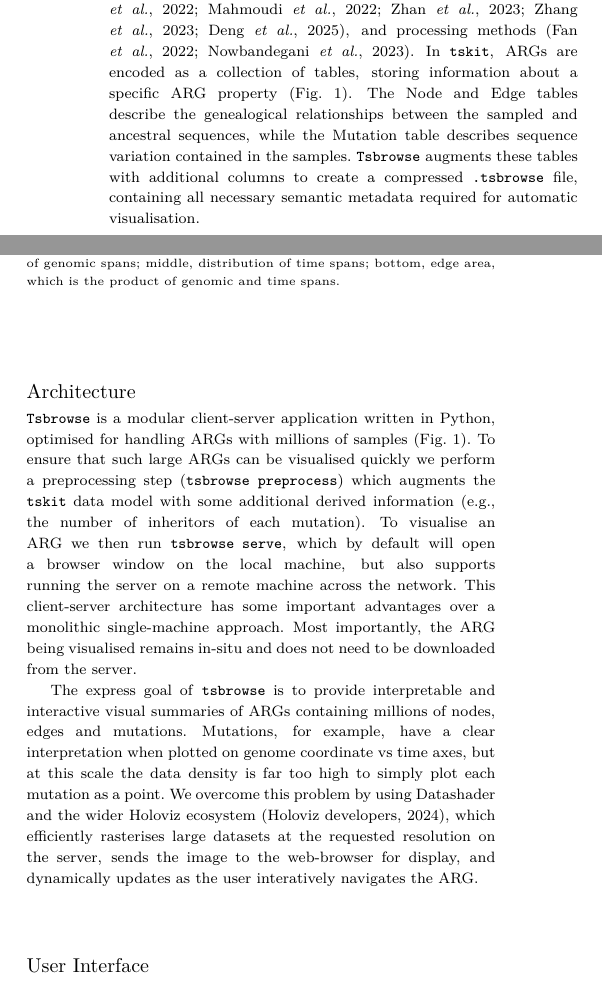
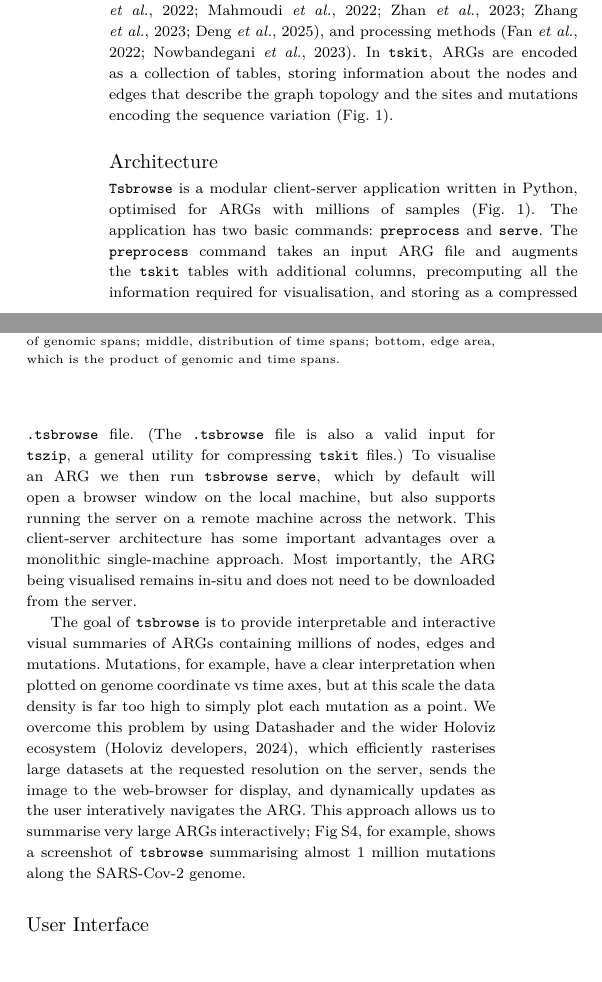
Before and after one commit to savitakartik/tsbrowse-paper, a LaTeX thesis (manuscript/paper.tex): two parts of the columns of page 2 of 8, joined at a grey line, cut so that both start at the same text, the shorter picture padded with empty space. Compiled offline with pdfLaTeX.

Commit message:
polish data model & architecture

```diff
--- a/manuscript/paper.tex
+++ b/manuscript/paper.tex
@@ -231,8 +231,9 @@ inference~\citep{kelleher2019inferring,speidel2019method,wohns2022unified,
 mahmoudi2022bayesian,zhan2023towards,zhang2023biobank,deng2025general},
 and processing methods~\citep{fan2022genealogical,nowbandegani2023extremely}.
 In \texttt{tskit}, ARGs are encoded as a
-collection of tables, storing information about a specific ARG
-property (Fig.~\ref{fig:Figure_1}).
+collection of tables, storing information about the
+nodes and edges that describe the graph topology and the sites
+and mutations encoding the sequence variation (Fig.~\ref{fig:Figure_1}).
 % For example, the Node table describes sampled or ancestral sequences
 % and records their time of birth, and the individual and population they belong
 % to. The Edge table describes the relationship between pairs of nodes, and
@@ -240,24 +241,25 @@ property (Fig.~\ref{fig:Figure_1}).
 % Mutation table records mutation events in the history of the sample, including
 % the change of allelic state, time of event and node in which the event
 % occurred.
-The Node and Edge tables describe the genealogical relationships
-between the sampled and ancestral sequences,
-while the Mutation table describes
-sequence variation contained in the samples.
-\texttt{Tsbrowse} augments these tables with additional columns to create
-a compressed \texttt{.tsbrowse} file, containing all necessary semantic
-metadata required for automatic visualisation.
+% The Node and Edge tables describe the genealogical relationships
+% between the sampled and ancestral sequences,
+% while the Mutation table describes
+% sequence variation contained in the samples.
 % (see \hyperref[subsec:User_Interface]{User Interface}).
 
 \subsection{Architecture}
 \texttt{Tsbrowse} is a modular client-server application
-written in Python, optimised for handling ARGs with millions
+written in Python, optimised for ARGs with millions
 of samples (Fig.~\ref{fig:Figure_1}).
-To ensure that such large ARGs can be visualised quickly
-we perform a preprocessing step (\texttt{tsbrowse preprocess})
-which augments the \texttt{tskit}
-data model with some additional derived information (e.g., the number
-of inheritors of each mutation).
+The application has two basic commands: \texttt{preprocess}
+and \texttt{serve}. The \texttt{preprocess} command
+takes an input ARG file and augments the \texttt{tskit}
+tables with additional columns,
+precomputing all the information required for visualisation,
+and storing as a compressed \texttt{.tsbrowse} file.
+(The \texttt{.tsbrowse} file is also a valid input for
+\texttt{tszip}, a general utility for compressing \texttt{tskit}
+files.)
 To visualise an ARG we then run \texttt{tsbrowse serve}, which
 by default will open a browser window on the local machine, but
 also supports running the server on a remote machine across the
@@ -267,7 +269,7 @@ a monolithic single-machine approach. Most importantly,
 the ARG being visualised remains in-situ and does not need to be
 downloaded from the server.
 
-The express goal of \texttt{tsbrowse} is to provide interpretable
+The goal of \texttt{tsbrowse} is to provide interpretable
 and interactive visual summaries of ARGs containing millions of nodes, edges
 and mutations. Mutations, for example, have a clear interpretation
 when plotted on genome coordinate vs time axes, but at this scale
@@ -276,6 +278,13 @@ We overcome this problem by using Datashader and the wider
 Holoviz ecosystem~\citep{Holoviz}, which efficiently rasterises large datasets
 at the requested resolution on the server, sends the image to the web-browser
 for display, and dynamically updates as the user interatively navigates the ARG.
+This approach allows us to summarise very large ARGs interactively;
+Fig~\ref{fig:Supplementary_Figure_4}, for example, shows a screenshot of
+\texttt{tsbrowse} summarising almost 1 million mutations along the SARS-Cov-2
+genome.
+
+% Fig~\ref{fig:Figure_2} shows an example of how edges are visualised
+% under this
 
 % and renders visualisations. This step follows a client-server architecture. On
 % the server side (the machine on which \texttt{tsbrowse serve} is run), the
```
